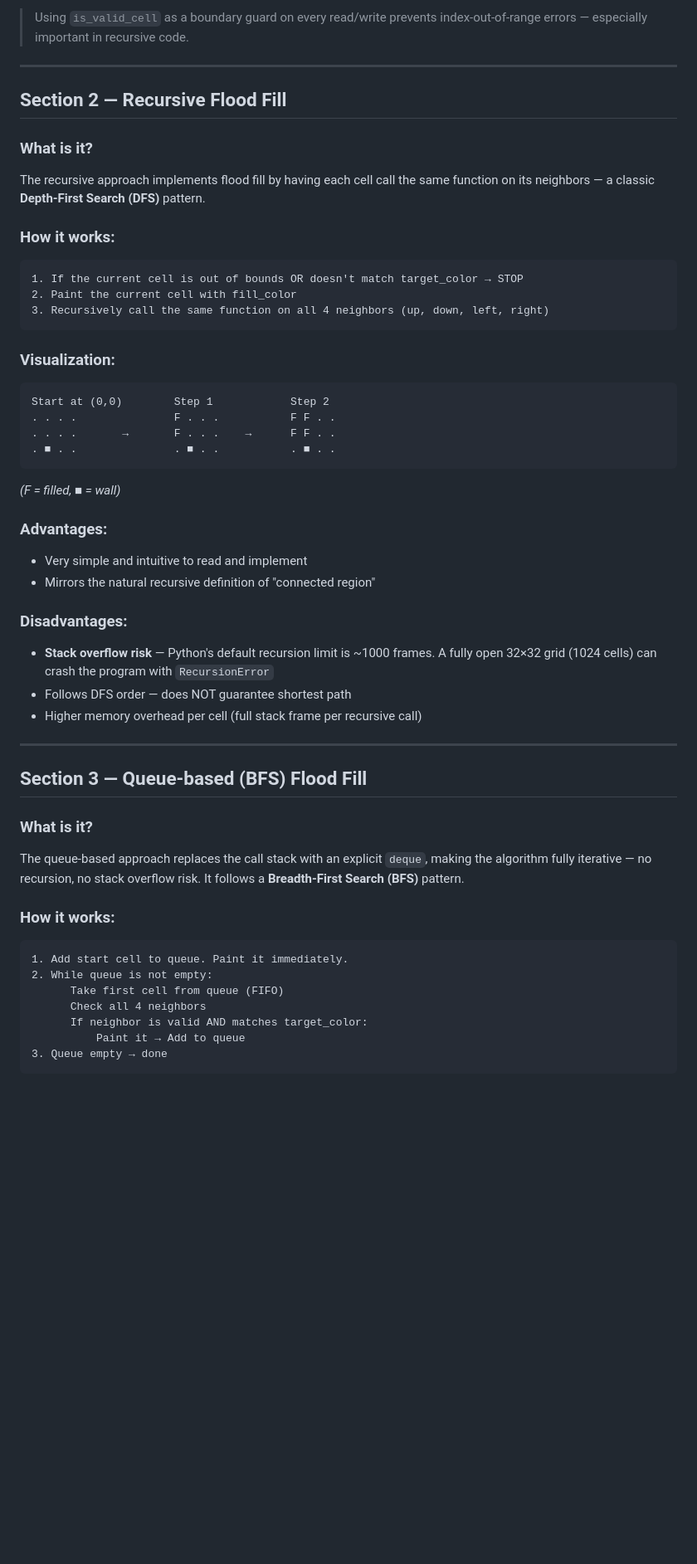
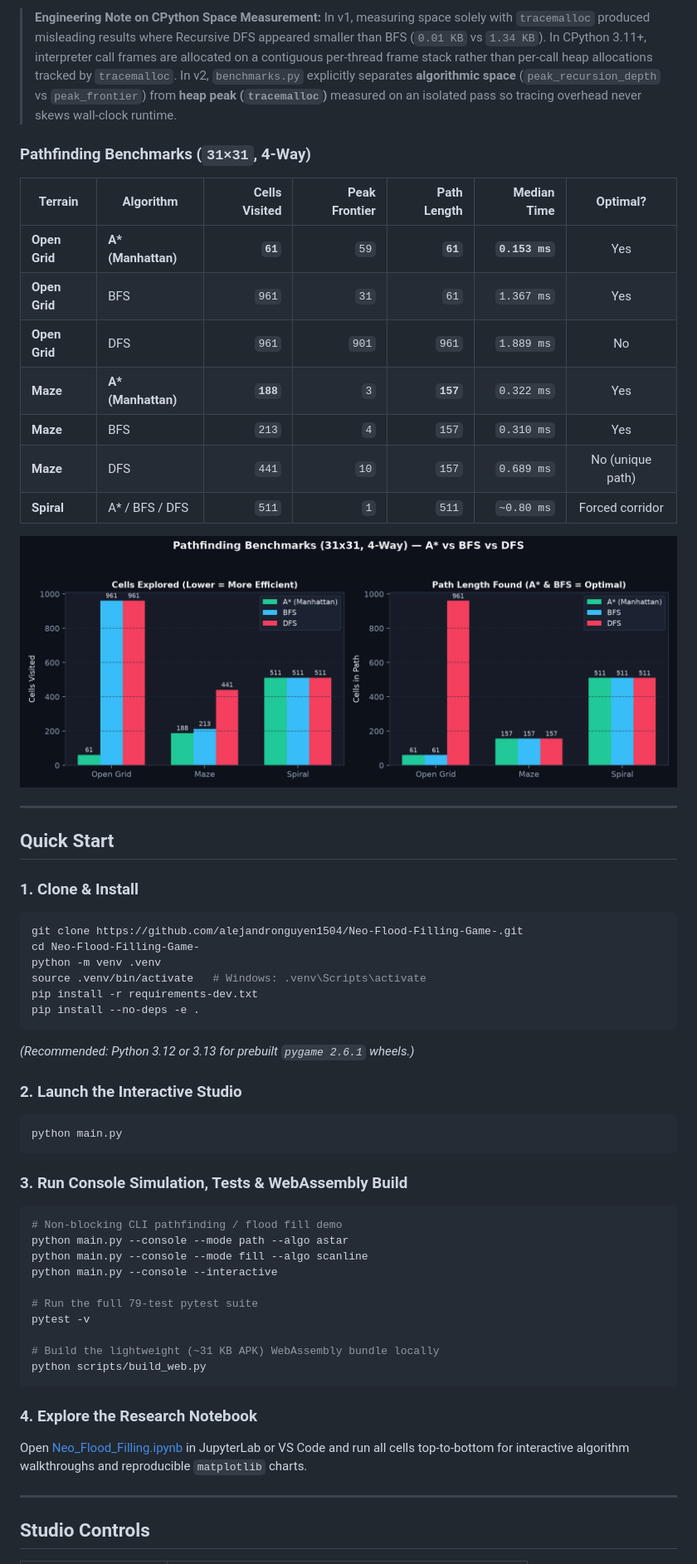
Before and after one commit to alejandronguyen1504/Neo-Flood-Filling-Game-, a Markdown page: README.md, the part around one of its changes. Shown at 83% size. GitHub-like rendering; pictures changed too: docs/assets/benchmark_pathfinding.png (added); blank space fills up the shorter version.

````diff
--- a/README.md
+++ b/README.md
@@ -73,53 +108,58 @@ Six helper functions abstract all grid operations:
 
-> Using `is_valid_cell` as a boundary guard on every read/write prevents index-out-of-range errors — especially important in recursive code.
+> **Engineering Note on CPython Space Measurement:** In v1, measuring space solely with `tracemalloc` produced misleading results where Recursive DFS appeared smaller than BFS (`0.01 KB` vs `1.34 KB`). In CPython 3.11+, interpreter call frames are allocated on a contiguous per-thread frame stack rather than per-call heap allocations tracked by `tracemalloc`. In v2, `benchmarks.py` explicitly separates **algorithmic space** (`peak_recursion_depth` vs `peak_frontier`) from **heap peak (`tracemalloc`)** measured on an isolated pass so tracing overhead never skews wall-clock runtime.
+
+### Pathfinding Benchmarks (`31×31`, 4-Way)
+
+| Terrain | Algorithm | Cells Visited | Peak Frontier | Path Length | Median Time | Optimal? |
+|---|---|---:|---:|---:|---:|:---:|
+| **Open Grid** | **A\* (Manhattan)** | **`61`** | `59` | **`61`** | **`0.153 ms`** | Yes |
+| **Open Grid** | BFS | `961` | `31` | `61` | `1.367 ms` | Yes |
+| **Open Grid** | DFS | `961` | `901` | `961` | `1.889 ms` | No |
+| **Maze** | **A\* (Manhattan)** | **`188`** | `3` | **`157`** | `0.322 ms` | Yes |
+| **Maze** | BFS | `213` | `4` | `157` | `0.310 ms` | Yes |
+| **Maze** | DFS | `441` | `10` | `157` | `0.689 ms` | No (unique path) |
+| **Spiral** | A\* / BFS / DFS | `511` | `1` | `511` | `~0.80 ms` | Forced corridor |
+
+![Pathfinding Benchmarks](docs/assets/benchmark_pathfinding.png)
 
 ---
 
-## Section 2 — Recursive Flood Fill
+## Quick Start
 
-### What is it?
-The recursive approach implements flood fill by having each cell call the same function on its neighbors — a classic **Depth-First Search (DFS)** pattern.
+### 1. Clone & Install
+```bash
+git clone https://github.com/alejandronguyen1504/Neo-Flood-Filling-Game-.git
+cd Neo-Flood-Filling-Game-
+python -m venv .venv
+source .venv/bin/activate   # Windows: .venv\Scripts\activate
+pip install -r requirements-dev.txt
+pip install --no-deps -e .
+```
+*(Recommended: Python 3.12 or 3.13 for prebuilt `pygame 2.6.1` wheels.)*
 
-### How it works:
-```
-1. If the current cell is out of bounds OR doesn't match target_color → STOP
-2. Paint the current cell with fill_color
-3. Recursively call the same function on all 4 neighbors (up, down, left, right)
+### 2. Launch the Interactive Studio
+```bash
+python main.py
 ```
 
-### Visualization:
+### 3. Run Console Simulation, Tests & WebAssembly Build
+```bash
+# Non-blocking CLI pathfinding / flood fill demo
+python main.py --console --mode path --algo astar
+python main.py --console --mode fill --algo scanline
+python main.py --console --interactive
+
+# Run the full 79-test pytest suite
+pytest -v
+
+# Build the lightweight (~31 KB APK) WebAssembly bundle locally
+python scripts/build_web.py
 ```
-Start at (0,0)        Step 1            Step 2
-. . . .               F . . .           F F . .
-. . . .       →       F . . .    →      F F . .
-. ■ . .               . ■ . .           . ■ . .
-```
-*(F = filled, ■ = wall)*
 
-### Advantages:
-- Very simple and intuitive to read and implement
-- Mirrors the natural recursive definition of "connected region"
-
-### Disadvantages:
-- **Stack overflow risk** — Python's default recursion limit is ~1000 frames. A fully open 32×32 grid (1024 cells) can crash the program with `RecursionError`
-- Follows DFS order — does NOT guarantee shortest path
-- Higher memory overhead per cell (full stack frame per recursive call)
+### 4. Explore the Research Notebook
+Open [Neo_Flood_Filling.ipynb](Neo_Flood_Filling.ipynb) in JupyterLab or VS Code and run all cells top-to-bottom for interactive algorithm walkthroughs and reproducible `matplotlib` charts.
 
 ---
 
-## Section 3 — Queue-based (BFS) Flood Fill
+## Studio Controls
 
-### What is it?
-The queue-based approach replaces the call stack with an explicit `deque`, making the algorithm fully iterative — no recursion, no stack overflow risk. It follows a **Breadth-First Search (BFS)** pattern.
-
-### How it works:
-```
-1. Add start cell to queue. Paint it immediately.
-2. While queue is not empty:
-      Take first cell from queue (FIFO)
-      Check all 4 neighbors
-      If neighbor is valid AND matches target_color:
-          Paint it → Add to queue
-3. Queue empty → done
-```
-
````
Also changed, not shown: other parts of README.md (+103 -232 lines), docs/assets/benchmark_flood_fill.png (added), docs/assets/demo_flood_fill.gif (added), docs/assets/demo_pathfinding.gif (added), docs/assets/studio_flood_fill.png (added), docs/assets/studio_pathfinding.png (added), 4 other files.
